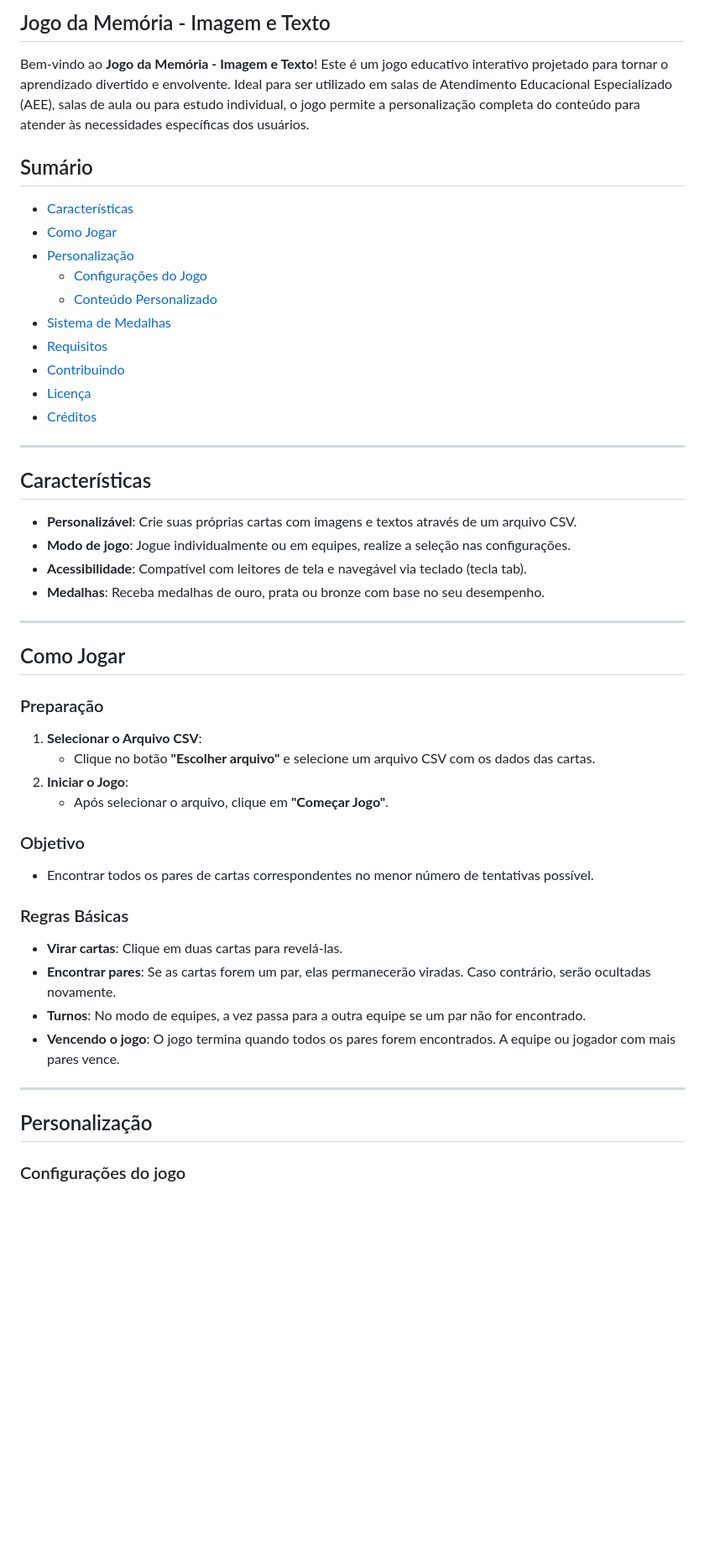
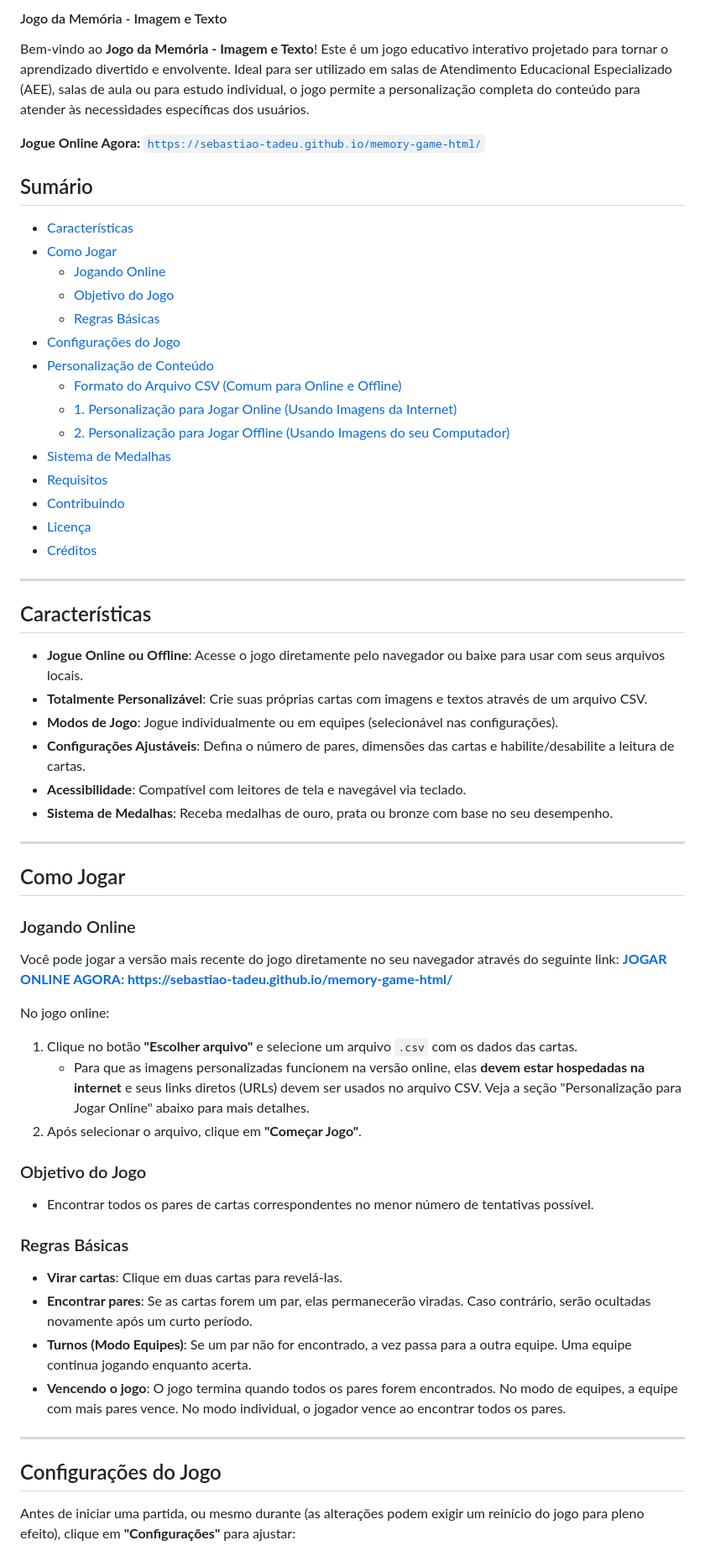
Before and after one commit to Sebastiao-Tadeu/memory-game-html, a Markdown page: readme.md, the part around one of its changes. Shown at 84% size. Drawn GitHub-style; blank space fills up the shorter version.

```diff
--- a/readme.md
+++ b/readme.md
@@ -1,14 +1,21 @@
-## Jogo da Memória - Imagem e Texto
+#### Jogo da Memória - Imagem e Texto
 
 Bem-vindo ao **Jogo da Memória - Imagem e Texto**! Este é um jogo educativo interativo projetado para tornar o aprendizado divertido e envolvente. Ideal para ser utilizado em salas de Atendimento Educacional Especializado (AEE), salas de aula ou para estudo individual, o jogo permite a personalização completa do conteúdo para atender às necessidades específicas dos usuários.
+
+**Jogue Online Agora:** [`https://sebastiao-tadeu.github.io/memory-game-html/`](https://sebastiao-tadeu.github.io/memory-game-html/)
 
 ## Sumário
 
 * [Características](#características)
 * [Como Jogar](#como-jogar)
-* [Personalização](#personalização)
-  * [Configurações do Jogo](#configurações-do-jogo)
-  * [Conteúdo Personalizado](#conteúdo-personalizado)
+  * [Jogando Online](#jogando-online)
+  * [Objetivo do Jogo](#objetivo-do-jogo)
+  * [Regras Básicas](#regras-básicas)
+* [Configurações do Jogo](#configurações-do-jogo)
+* [Personalização de Conteúdo](#personalização-de-conteúdo)
+  * [Formato do Arquivo CSV (Comum para Online e Offline)](#formato-do-arquivo-csv-comum-para-online-e-offline)
+  * [1. Personalização para Jogar Online (Usando Imagens da Internet)](#1-personalização-para-jogar-online-usando-imagens-da-internet)
+  * [2. Personalização para Jogar Offline (Usando Imagens do seu Computador)](#2-personalização-para-jogar-offline-usando-imagens-do-seu-computador)
 * [Sistema de Medalhas](#sistema-de-medalhas)
 * [Requisitos](#requisitos)
 * [Contribuindo](#contribuindo)
@@ -19,36 +26,42 @@ Bem-vindo ao **Jogo da Memória - Imagem e Texto**! Este é um jogo educativo in
 
 ## Características
 
-* **Personalizável**: Crie suas próprias cartas com imagens e textos através de um arquivo CSV.
-* **Modo de jogo**: Jogue individualmente ou em equipes, realize a seleção nas configurações.
-* **Acessibilidade**: Compatível com leitores de tela e navegável via teclado (tecla tab).
-* **Medalhas**: Receba medalhas de ouro, prata ou bronze com base no seu desempenho.
+* **Jogue Online ou Offline**: Acesse o jogo diretamente pelo navegador ou baixe para usar com seus arquivos locais.
+* **Totalmente Personalizável**: Crie suas próprias cartas com imagens e textos através de um arquivo CSV.
+* **Modos de Jogo**: Jogue individualmente ou em equipes (selecionável nas configurações).
+* **Configurações Ajustáveis**: Defina o número de pares, dimensões das cartas e habilite/desabilite a leitura de cartas.
+* **Acessibilidade**: Compatível com leitores de tela e navegável via teclado.
+* **Sistema de Medalhas**: Receba medalhas de ouro, prata ou bronze com base no seu desempenho.
 
 * * *
 
 ## Como Jogar
 
-### Preparação
+### Jogando Online
 
-1. **Selecionar o Arquivo CSV**:
-   * Clique no botão **"Escolher arquivo"** e selecione um arquivo CSV com os dados das cartas.
-2. **Iniciar o Jogo**:
-   * Após selecionar o arquivo, clique em **"Começar Jogo"**.
+Você pode jogar a versão mais recente do jogo diretamente no seu navegador através do seguinte link:
+[**JOGAR ONLINE AGORA: https://sebastiao-tadeu.github.io/memory-game-html/**](https://sebastiao-tadeu.github.io/memory-game-html/)
 
-### Objetivo
+No jogo online:
+
+1. Clique no botão **"Escolher arquivo"** e selecione um arquivo `.csv` com os dados das cartas.
+   * Para que as imagens personalizadas funcionem na versão online, elas **devem estar hospedadas na internet** e seus links diretos (URLs) devem ser usados no arquivo CSV. Veja a seção "Personalização para Jogar Online" abaixo para mais detalhes.
+2. Após selecionar o arquivo, clique em **"Começar Jogo"**.
+
+### Objetivo do Jogo
 
 * Encontrar todos os pares de cartas correspondentes no menor número de tentativas possível.
 
 ### Regras Básicas
 
 * **Virar cartas**: Clique em duas cartas para revelá-las.
-* **Encontrar pares**: Se as cartas forem um par, elas permanecerão viradas. Caso contrário, serão ocultadas novamente.
-* **Turnos**: No modo de equipes, a vez passa para a outra equipe se um par não for encontrado.
-* **Vencendo o jogo**: O jogo termina quando todos os pares forem encontrados. A equipe ou jogador com mais pares vence.
+* **Encontrar pares**: Se as cartas forem um par, elas permanecerão viradas. Caso contrário, serão ocultadas novamente após um curto período.
+* **Turnos (Modo Equipes)**: Se um par não for encontrado, a vez passa para a outra equipe. Uma equipe continua jogando enquanto acerta.
+* **Vencendo o jogo**: O jogo termina quando todos os pares forem encontrados. No modo de equipes, a equipe com mais pares vence. No modo individual, o jogador vence ao encontrar todos os pares.
 
 * * *
 
-## Personalização
+## Configurações do Jogo
 
-### Configurações do jogo
+Antes de iniciar uma partida, ou mesmo durante (as alterações podem exigir um reinício do jogo para pleno efeito), clique em **"Configurações"** para ajustar:
 
```
Also changed, not shown: other parts of readme.md (+74 -43 lines).
